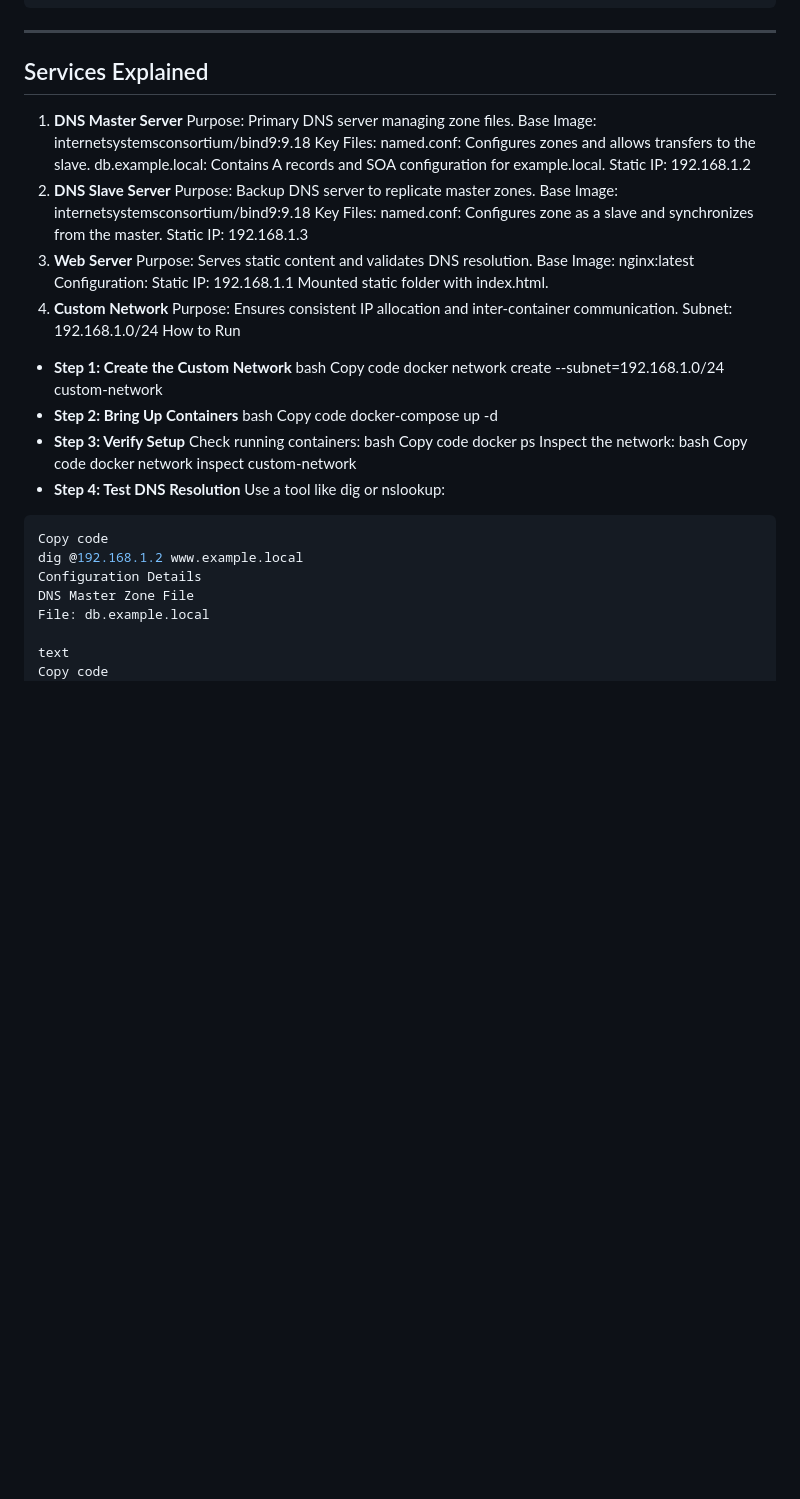
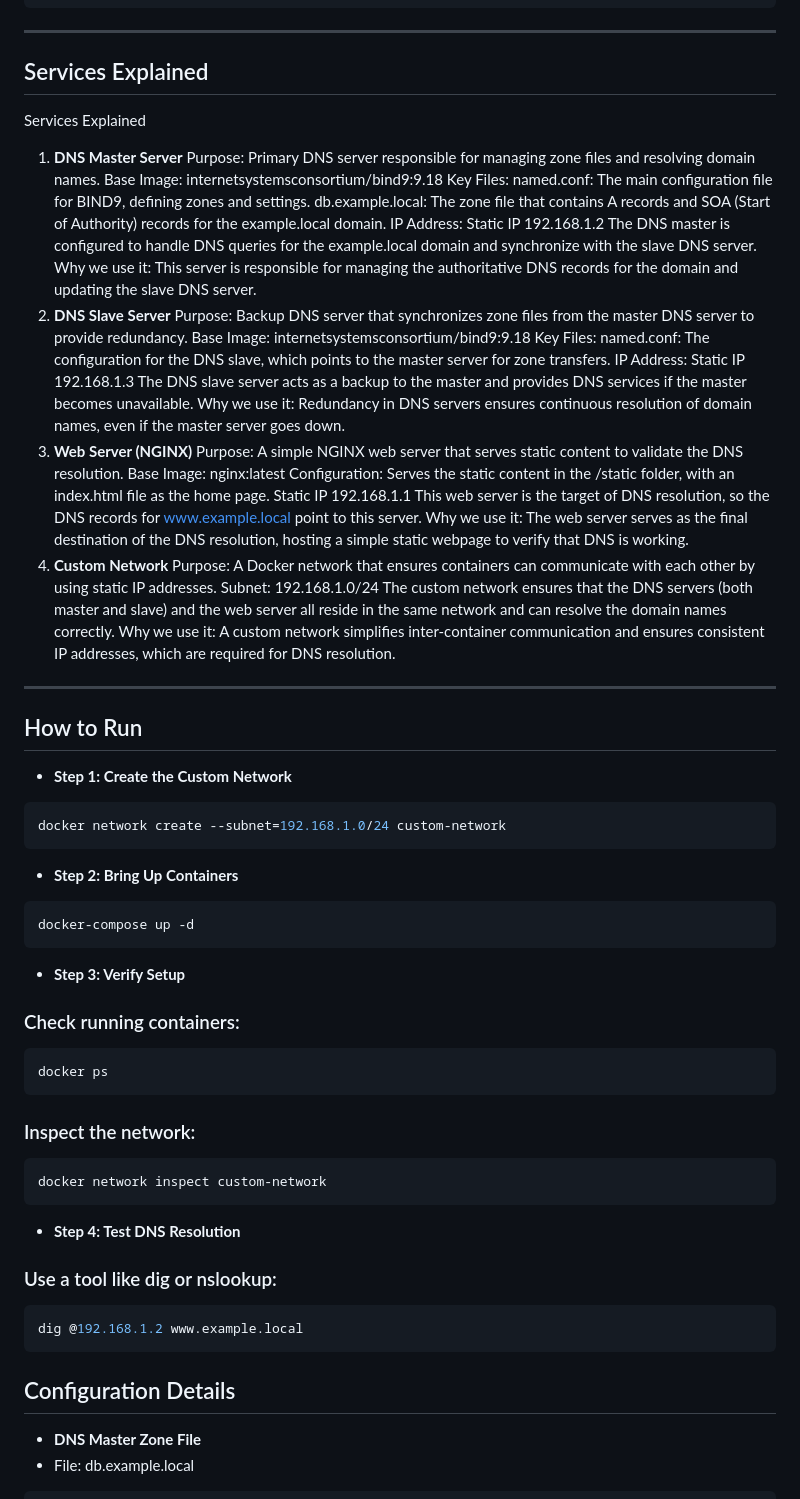
Before and after one commit to dhruv21patel/NGINX, a Markdown page: Nginx_DNS/README.md, the part around one of its changes. GitHub-like rendering; blank space fills up the shorter version.

````diff
--- a/Nginx_DNS/README.md
+++ b/Nginx_DNS/README.md
@@ -57,58 +57,66 @@ project-directory/
 ```
 ---
 ## Services Explained
+Services Explained
 1. **DNS Master Server**
-Purpose: Primary DNS server managing zone files.
+Purpose: Primary DNS server responsible for managing zone files and resolving domain names.
 Base Image: internetsystemsconsortium/bind9:9.18
 Key Files:
-named.conf: Configures zones and allows transfers to the slave.
-db.example.local: Contains A records and SOA configuration for example.local.
-Static IP: 192.168.1.2
+named.conf: The main configuration file for BIND9, defining zones and settings.
+db.example.local: The zone file that contains A records and SOA (Start of Authority) records for the example.local domain.
+IP Address: Static IP 192.168.1.2
+The DNS master is configured to handle DNS queries for the example.local domain and synchronize with the slave DNS server.
+Why we use it: This server is responsible for managing the authoritative DNS records for the domain and updating the slave DNS server.
 2. **DNS Slave Server**
-Purpose: Backup DNS server to replicate master zones.
+Purpose: Backup DNS server that synchronizes zone files from the master DNS server to provide redundancy.
 Base Image: internetsystemsconsortium/bind9:9.18
 Key Files:
-named.conf: Configures zone as a slave and synchronizes from the master.
-Static IP: 192.168.1.3
-3. **Web Server**
-Purpose: Serves static content and validates DNS resolution.
+named.conf: The configuration for the DNS slave, which points to the master server for zone transfers.
+IP Address: Static IP 192.168.1.3
+The DNS slave server acts as a backup to the master and provides DNS services if the master becomes unavailable.
+Why we use it: Redundancy in DNS servers ensures continuous resolution of domain names, even if the master server goes down.
+3. **Web Server (NGINX)**
+Purpose: A simple NGINX web server that serves static content to validate the DNS resolution.
 Base Image: nginx:latest
 Configuration:
-Static IP: 192.168.1.1
-Mounted static folder with index.html.
+Serves the static content in the /static folder, with an index.html file as the home page.
+Static IP 192.168.1.1
+This web server is the target of DNS resolution, so the DNS records for www.example.local point to this server.
+Why we use it: The web server serves as the final destination of the DNS resolution, hosting a simple static webpage to verify that DNS is working.
 4. **Custom Network**
-Purpose: Ensures consistent IP allocation and inter-container communication.
+Purpose: A Docker network that ensures containers can communicate with each other by using static IP addresses.
 Subnet: 192.168.1.0/24
-How to Run
+The custom network ensures that the DNS servers (both master and slave) and the web server all reside in the same network and can resolve the domain names correctly.
+Why we use it: A custom network simplifies inter-container communication and ensures consistent IP addresses, which are required for DNS resolution.
+---
+## How to Run
 - **Step 1: Create the Custom Network**
-bash
-Copy code
+```bash
 docker network create --subnet=192.168.1.0/24 custom-network
+```
 - **Step 2: Bring Up Containers**
-bash
-Copy code
+```bash
 docker-compose up -d
+```
 - **Step 3: Verify Setup**
-Check running containers:
-bash
-Copy code
+### Check running containers:
+``` bash
 docker ps
-Inspect the network:
-bash
-Copy code
+```
+### Inspect the network:
+```bash
 docker network inspect custom-network
+```
 - **Step 4: Test DNS Resolution**
-Use a tool like dig or nslookup:
+### Use a tool like dig or nslookup:
+```bash
+dig @192.168.1.2 www.example.local
+```
 
+## Configuration Details
+- **DNS Master Zone File**
+- File: db.example.local
 ```bash
-Copy code
-dig @192.168.1.2 www.example.local
-Configuration Details
-DNS Master Zone File
-File: db.example.local
-
-text
-Copy code
 $TTL 86400
 @   IN  SOA     dns1.example.local. admin.example.local. (
                     2024121801 ; Serial
````
Also changed, not shown: other parts of Nginx_DNS/README.md (+11 -24 lines).
